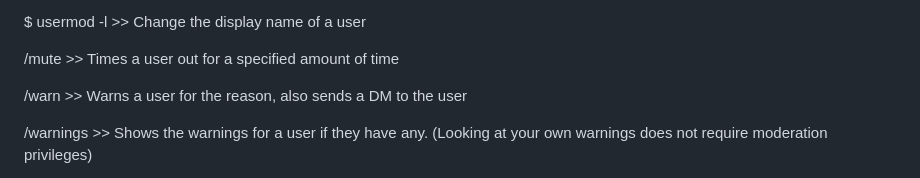
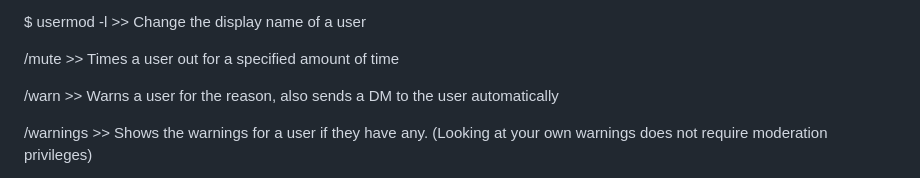
Before and after one commit to watchmypizza/Meteor, a Markdown page: README.md, the part around the change printed below. Rendered like a GitHub page.

```diff
--- a/README.md
+++ b/README.md
@@ -80,7 +80,7 @@ $ usermod -l <new username> <old username> >> Change the display name of a user
 
 /mute <User> <Duration> <Reason> >> Times a user out for a specified amount of time
 
-/warn <User> <Reason> >> Warns a user for the reason, also sends a DM to the user
+/warn <User> <Reason> >> Warns a user for the reason, also sends a DM to the user automatically
 
 /warnings <User> >> Shows the warnings for a user if they have any. (Looking at your own warnings does not require moderation privileges)
 
```
Also changed, not shown: other parts of README.md (+2 -2 lines).
